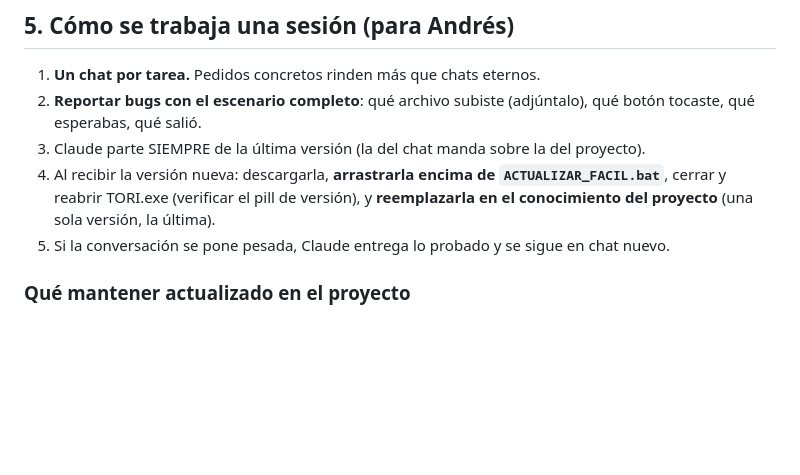
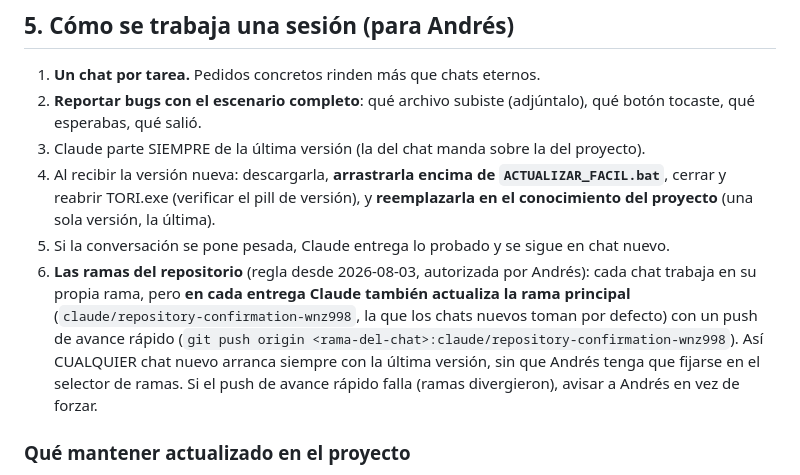
Before and after one commit to personalimpraga-art/impraga-, a Markdown page: CLAUDE.md, the part around the change. GitHub-like rendering; blank space fills up the shorter version.

Commit message:
Regla de ramas: cada entrega actualiza también la rama principal
Andrés encontró dos ramas en el selector del chat nuevo y la principal
estaba congelada en v5_75 mientras todo el trabajo del día vivía en la
rama de la sesión. Autorizó pasar el trabajo y pidió que no vuelva a
pasar: desde ahora, cada entrega hace también un push de avance rápido
de la rama del chat hacia claude/repository-confirmation-wnz998 (la
rama por defecto de los chats nuevos). Si las ramas divergieron, se
avisa en vez de forzar. Regla escrita en CLAUDE.md §5.6.

Co-Authored-By: Claude Fable 5 <noreply@anthropic.com>
Claude-Session: https://claude.ai/code/session_011suPwGrRnsaCj5uBKyXk9B

```diff
--- a/CLAUDE.md
+++ b/CLAUDE.md
@@ -149,6 +149,14 @@ El mapa técnico detallado (bloques, persistencia, los 10 invariantes) vive en
    versión, la última).
 5. Si la conversación se pone pesada, Claude entrega lo probado y se sigue en
    chat nuevo.
+6. **Las ramas del repositorio** (regla desde 2026-08-03, autorizada por Andrés):
+   cada chat trabaja en su propia rama, pero **en cada entrega Claude también
+   actualiza la rama principal** (`claude/repository-confirmation-wnz998`, la que
+   los chats nuevos toman por defecto) con un push de avance rápido
+   (`git push origin <rama-del-chat>:claude/repository-confirmation-wnz998`).
+   Así CUALQUIER chat nuevo arranca siempre con la última versión, sin que Andrés
+   tenga que fijarse en el selector de ramas. Si el push de avance rápido falla
+   (ramas divergieron), avisar a Andrés en vez de forzar.
 
 ### Qué mantener actualizado en el proyecto
 - [ ] La última versión de TORI (reemplazar, no acumular)
```
